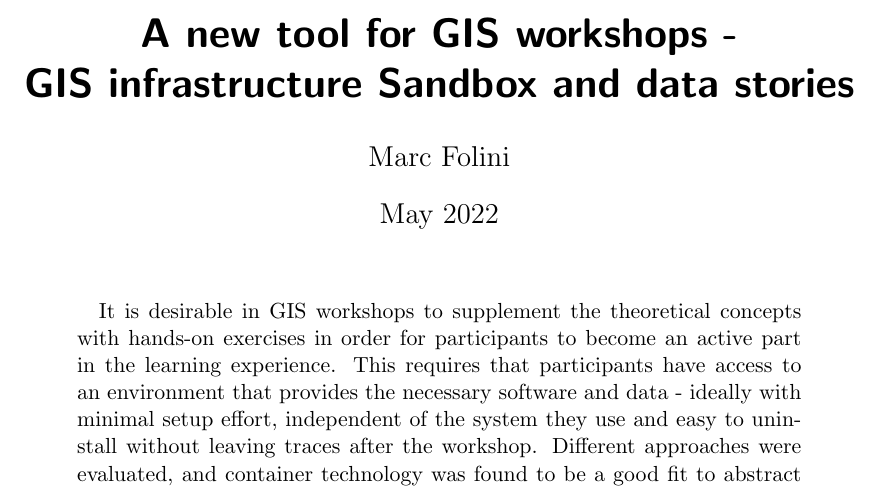
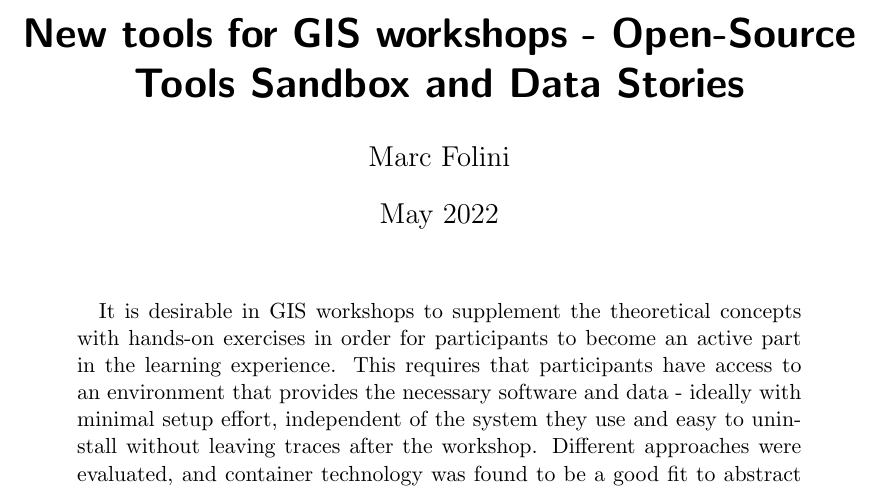
Before and after one commit to folinimarc/os_gis_sandbox, a LaTeX thesis (thesis/thesis.tex): part of page 1 of 16, cut so that both start at the same text. Compiled offline with pdfLaTeX.

Commit message:
Minor modification to title

```diff
--- a/thesis/thesis.tex
+++ b/thesis/thesis.tex
@@ -22,7 +22,7 @@
 \graphicspath{ {img/} } % path where grahics are stored
 
 % title page parameters
-\title{A new tool for GIS workshops -\\GIS infrastructure Sandbox and data stories}
+\title{New tools for GIS workshops - Open-Source Tools Sandbox and Data Stories}
 \author{Marc Folini}
 \date{May 2022}
 
```
